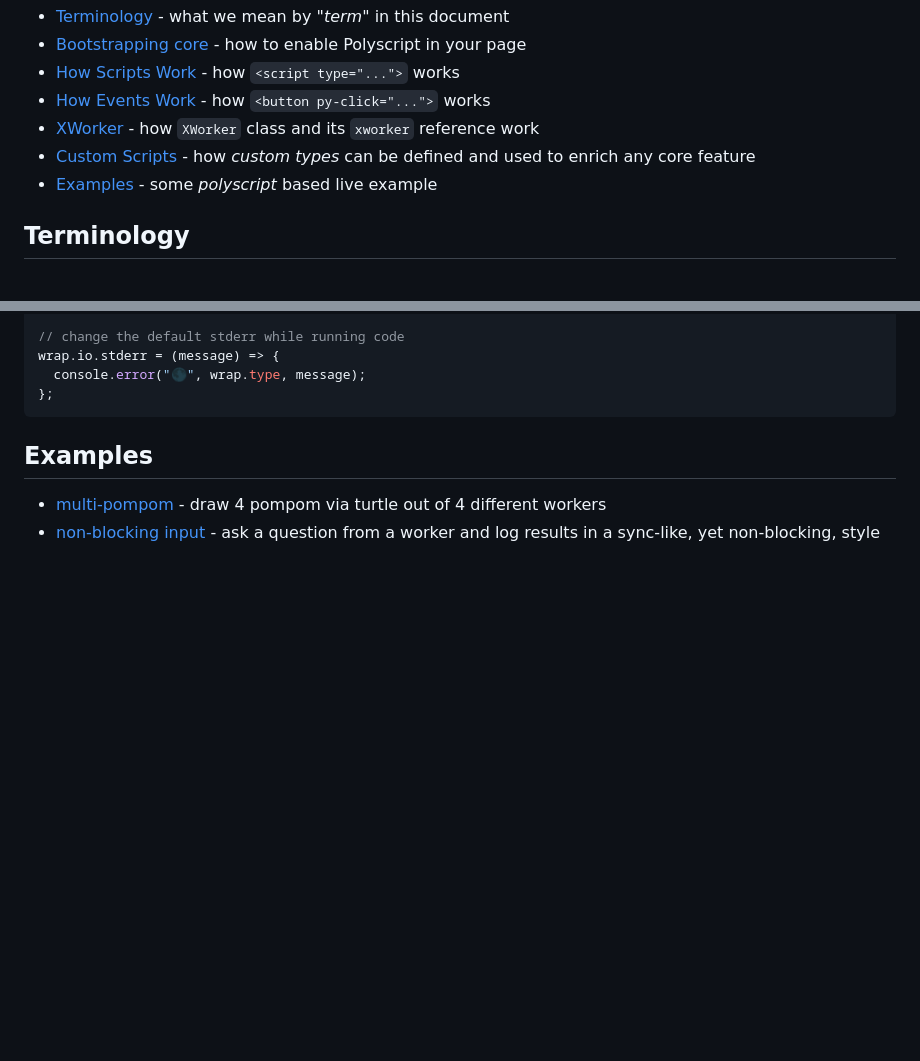
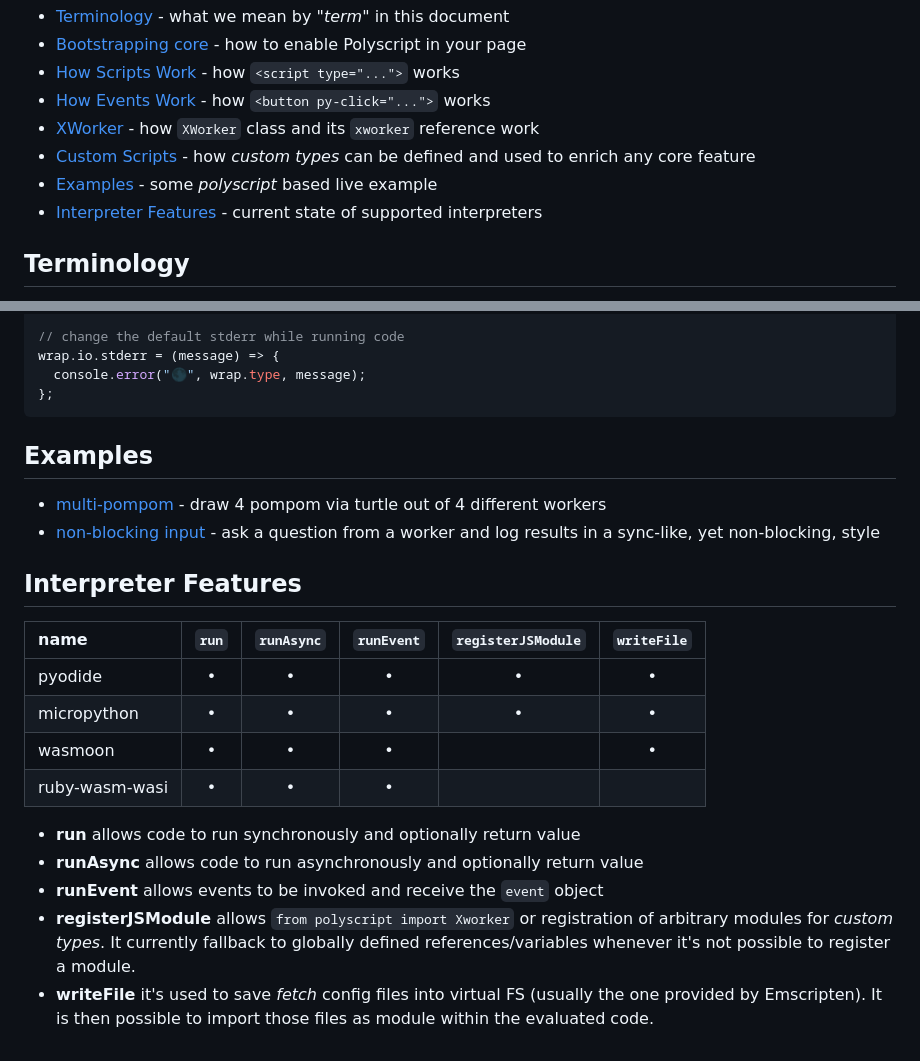
Before and after one commit to pyscript/polyscript, a Markdown page: docs/README.md, 2 parts joined by grey strips. Rendered like a GitHub page; blank space fills up the shorter version.

Commit message:
Added Interpreter features table

```diff
--- a/docs/README.md
+++ b/docs/README.md
@@ -11,6 +11,7 @@
  * [XWorker](#xworker) - how `XWorker` class and its `xworker` reference work
  * [Custom Scripts](#custom-scripts) - how *custom types* can be defined and used to enrich any core feature
  * [Examples](#examples) - some *polyscript* based live example
+ * [Interpreter Features](#interpreter-features) - current state of supported interpreters
 
 
 ## Terminology
@@ -492,3 +493,19 @@ wrap.io.stderr = (message) => {
 
   * [multi-pompom](./examples/multi-pompom/) - draw 4 pompom via turtle out of 4 different workers
   * [non-blocking input](./examples/worker-input/) - ask a question from a worker and log results in a sync-like, yet non-blocking, style
+
+
+## Interpreter Features
+
+| name           | `run` | `runAsync` | `runEvent` | `registerJSModule` | `writeFile` |
+| :------------- | :---: | :--------: | :--------: | :----------------: | :---------: |
+| pyodide        | •     | •          | •          | •                  | •           |
+| micropython    | •     | •          | •          | •                  | •           |
+| wasmoon        | •     | •          | •          |                    | •           |
+| ruby-wasm-wasi | •     | •          | •          |                    |             |
+
+  * **run** allows code to run synchronously and optionally return value
+  * **runAsync** allows code to run asynchronously and optionally return value
+  * **runEvent** allows events to be invoked and receive the `event` object
+  * **registerJSModule** allows `from polyscript import Xworker` or registration of arbitrary modules for *custom types*. It currently fallback to globally defined references/variables whenever it's not possible to register a module.
+  * **writeFile** it's used to save *fetch* config files into virtual FS (usually the one provided by Emscripten). It is then possible to import those files as module within the evaluated code.
```
